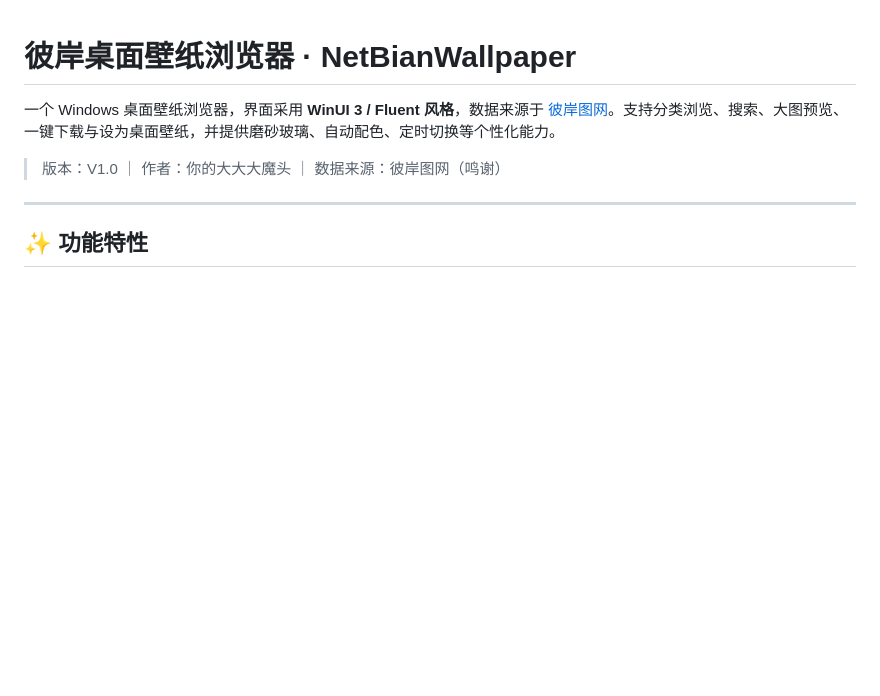
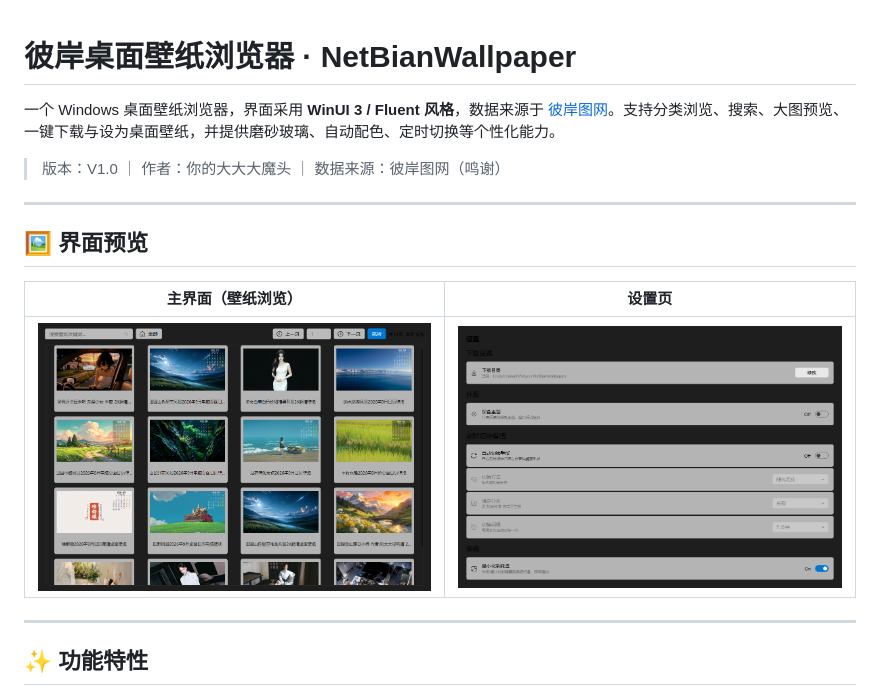
Before and after one commit to jman-test/NetBianWallpaper, a Markdown page: README.md, the part around the change. Drawn GitHub-style; pictures changed too: screenshots/home.png (added), screenshots/settings.png (added); blank space fills up the shorter version.

Commit message:
docs: README 增加界面预览截图

```diff
--- a/README.md
+++ b/README.md
@@ -3,6 +3,14 @@
 一个 Windows 桌面壁纸浏览器，界面采用 **WinUI 3 / Fluent 风格**，数据来源于 [彼岸图网](https://www.netbian.com)。支持分类浏览、搜索、大图预览、一键下载与设为桌面壁纸，并提供磨砂玻璃、自动配色、定时切换等个性化能力。
 
 > 版本：V1.0 ｜ 作者：你的大大大魔头 ｜ 数据来源：彼岸图网（鸣谢）
+
+---
+
+## 🖼 界面预览
+
+| 主界面（壁纸浏览） | 设置页 |
+|---|---|
+| ![主界面](screenshots/home.png) | ![设置页](screenshots/settings.png) |
 
 ---
 
```
Also changed, not shown: 1 other file.
